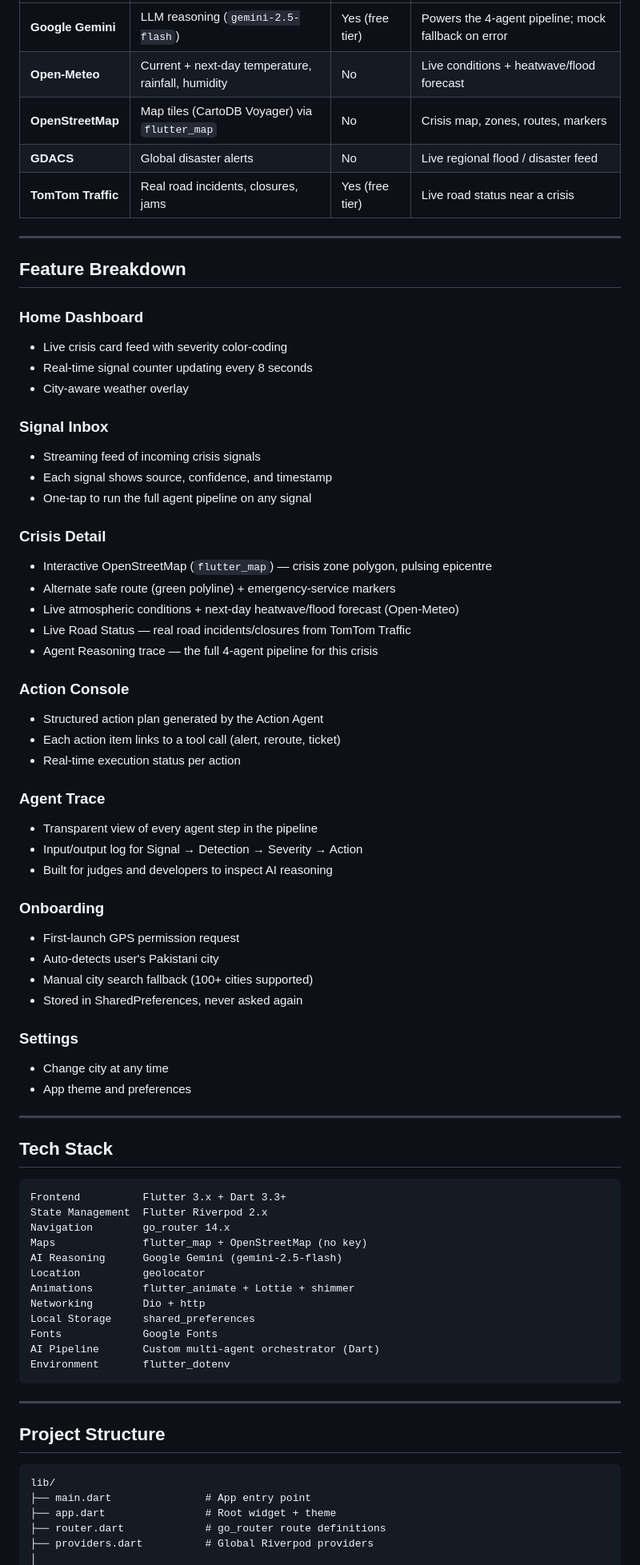
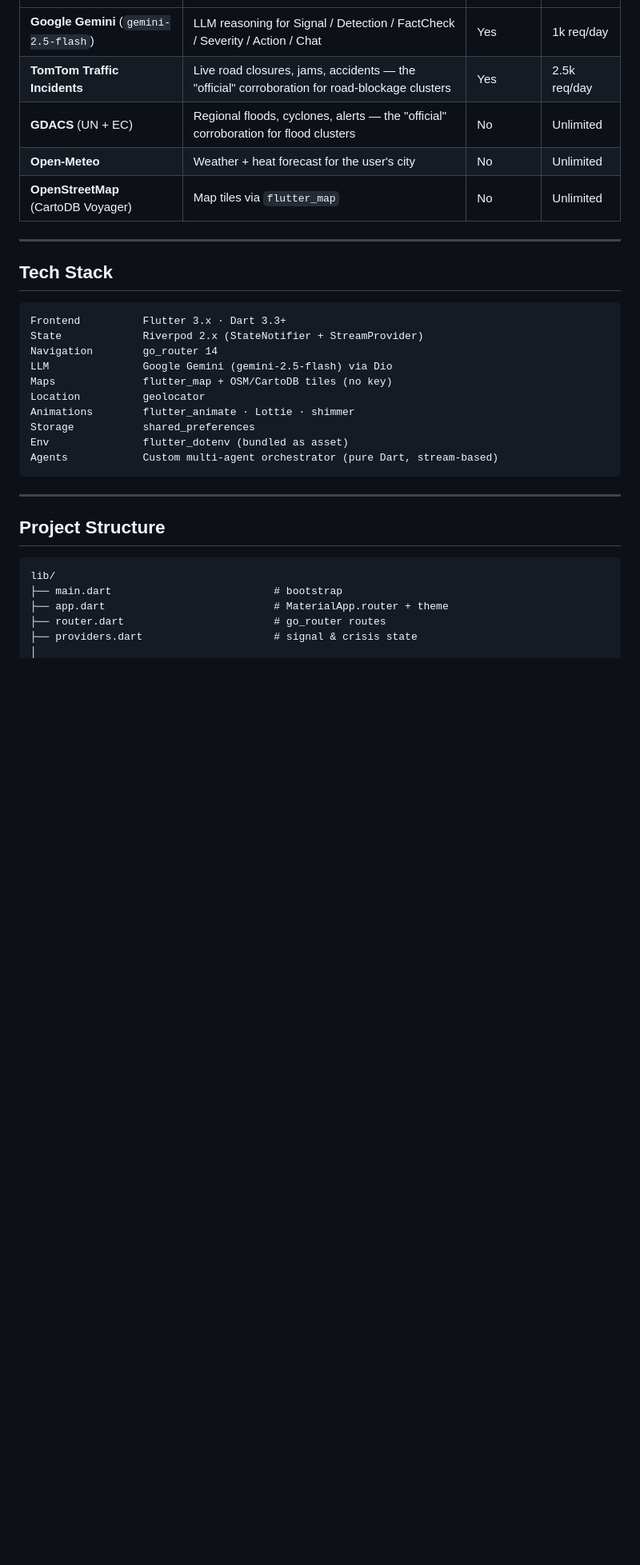
Before and after one commit to Waqar-743/PakPulse, a Markdown page: pak_pulse/README.md, the part around one of its changes. Shown at 80% size. GitHub-like rendering; blank space fills up the shorter version.

````diff
--- a/pak_pulse/README.md
+++ b/pak_pulse/README.md
@@ -139,68 +86,25 @@ Raw Signal Received
 |---|---|---|---|
-| **Google Gemini** | LLM reasoning (`gemini-2.5-flash`) | Yes (free tier) | Powers the 4-agent pipeline; mock fallback on error |
-| **Open-Meteo** | Current + next-day temperature, rainfall, humidity | No | Live conditions + heatwave/flood forecast |
-| **OpenStreetMap** | Map tiles (CartoDB Voyager) via `flutter_map` | No | Crisis map, zones, routes, markers |
-| **GDACS** | Global disaster alerts | No | Live regional flood / disaster feed |
-| **TomTom Traffic** | Real road incidents, closures, jams | Yes (free tier) | Live road status near a crisis |
-
----
-
-## Feature Breakdown
-
-### Home Dashboard
-- Live crisis card feed with severity color-coding
-- Real-time signal counter updating every 8 seconds
-- City-aware weather overlay
-
-### Signal Inbox
-- Streaming feed of incoming crisis signals
-- Each signal shows source, confidence, and timestamp
-- One-tap to run the full agent pipeline on any signal
-
-### Crisis Detail
-- Interactive OpenStreetMap (`flutter_map`) — crisis zone polygon, pulsing epicentre
-- Alternate safe route (green polyline) + emergency-service markers
-- Live atmospheric conditions + next-day heatwave/flood forecast (Open-Meteo)
-- Live Road Status — real road incidents/closures from TomTom Traffic
-- Agent Reasoning trace — the full 4-agent pipeline for this crisis
-
-### Action Console
-- Structured action plan generated by the Action Agent
-- Each action item links to a tool call (alert, reroute, ticket)
-- Real-time execution status per action
-
-### Agent Trace
-- Transparent view of every agent step in the pipeline
-- Input/output log for Signal → Detection → Severity → Action
-- Built for judges and developers to inspect AI reasoning
-
-### Onboarding
-- First-launch GPS permission request
-- Auto-detects user's Pakistani city
-- Manual city search fallback (100+ cities supported)
-- Stored in SharedPreferences, never asked again
-
-### Settings
-- Change city at any time
-- App theme and preferences
+| **Google Gemini** (`gemini-2.5-flash`) | LLM reasoning for Signal / Detection / FactCheck / Severity / Action / Chat | Yes | 1k req/day |
+| **TomTom Traffic Incidents** | Live road closures, jams, accidents — the "official" corroboration for road-blockage clusters | Yes | 2.5k req/day |
+| **GDACS** (UN + EC) | Regional floods, cyclones, alerts — the "official" corroboration for flood clusters | No | Unlimited |
+| **Open-Meteo** | Weather + heat forecast for the user's city | No | Unlimited |
+| **OpenStreetMap** (CartoDB Voyager) | Map tiles via `flutter_map` | No | Unlimited |
 
 ---
 
 ## Tech Stack
 
 ```
-Frontend          Flutter 3.x + Dart 3.3+
-State Management  Flutter Riverpod 2.x
-Navigation        go_router 14.x
-Maps              flutter_map + OpenStreetMap (no key)
-AI Reasoning      Google Gemini (gemini-2.5-flash)
+Frontend          Flutter 3.x · Dart 3.3+
+State             Riverpod 2.x (StateNotifier + StreamProvider)
+Navigation        go_router 14
+LLM               Google Gemini (gemini-2.5-flash) via Dio
+Maps              flutter_map + OSM/CartoDB tiles (no key)
 Location          geolocator
-Animations        flutter_animate + Lottie + shimmer
-Networking        Dio + http
-Local Storage     shared_preferences
-Fonts             Google Fonts
-AI Pipeline       Custom multi-agent orchestrator (Dart)
-Environment       flutter_dotenv
+Animations        flutter_animate · Lottie · shimmer
+Storage           shared_preferences
+Env               flutter_dotenv (bundled as asset)
+Agents            Custom multi-agent orchestrator (pure Dart, stream-based)
 ```
 
 ---
@@ -209,8 +113,8 @@ Environment       flutter_dotenv
 
 ```
 lib/
-├── main.dart               # App entry point
-├── app.dart                # Root widget + theme
-├── router.dart             # go_router route definitions
-├── providers.dart          # Global Riverpod providers
+├── main.dart                          # bootstrap
+├── app.dart                           # MaterialApp.router + theme
+├── router.dart                        # go_router routes
+├── providers.dart                     # signal & crisis state
 │
````
Also changed, not shown: other parts of pak_pulse/README.md (+138 -183 lines).
